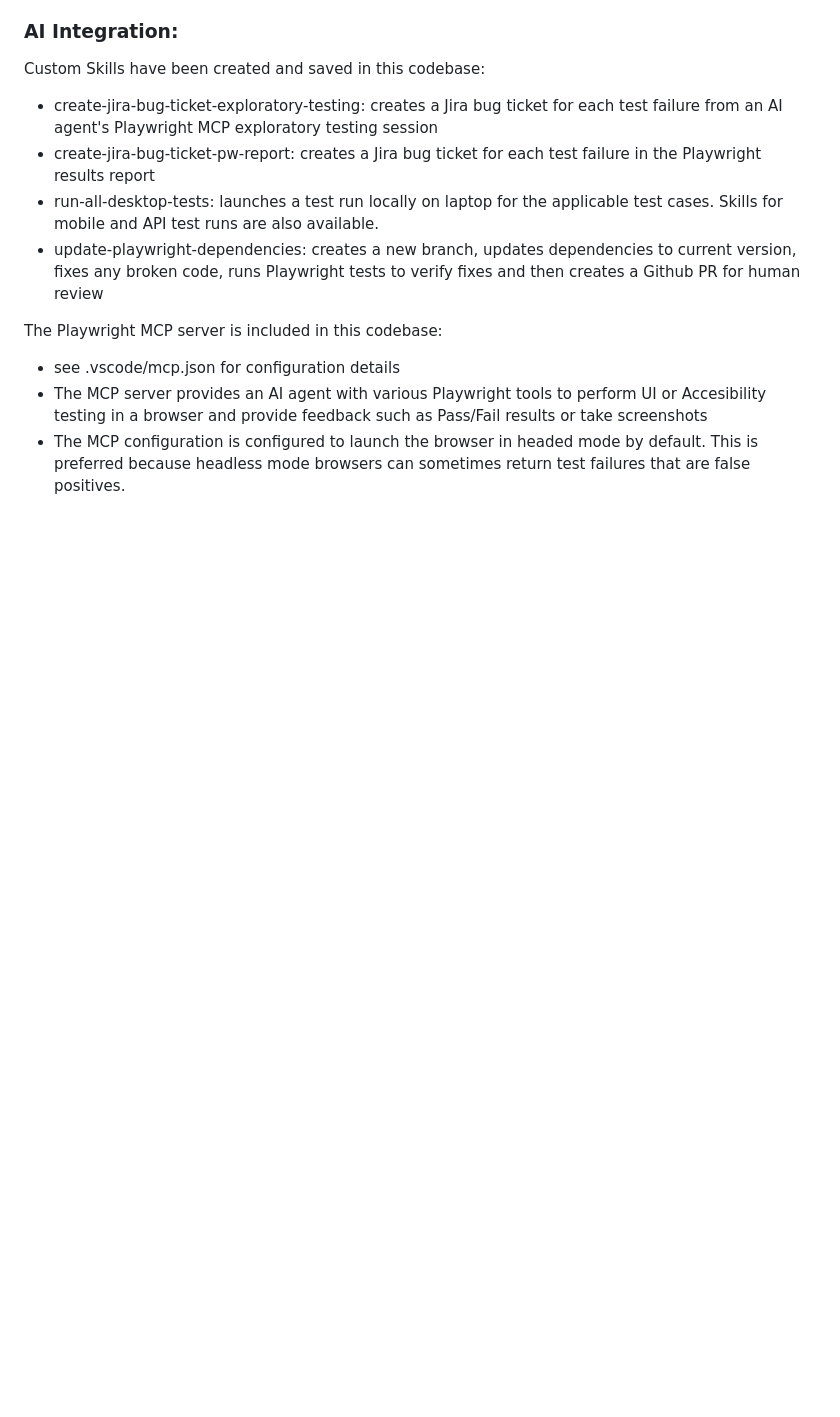
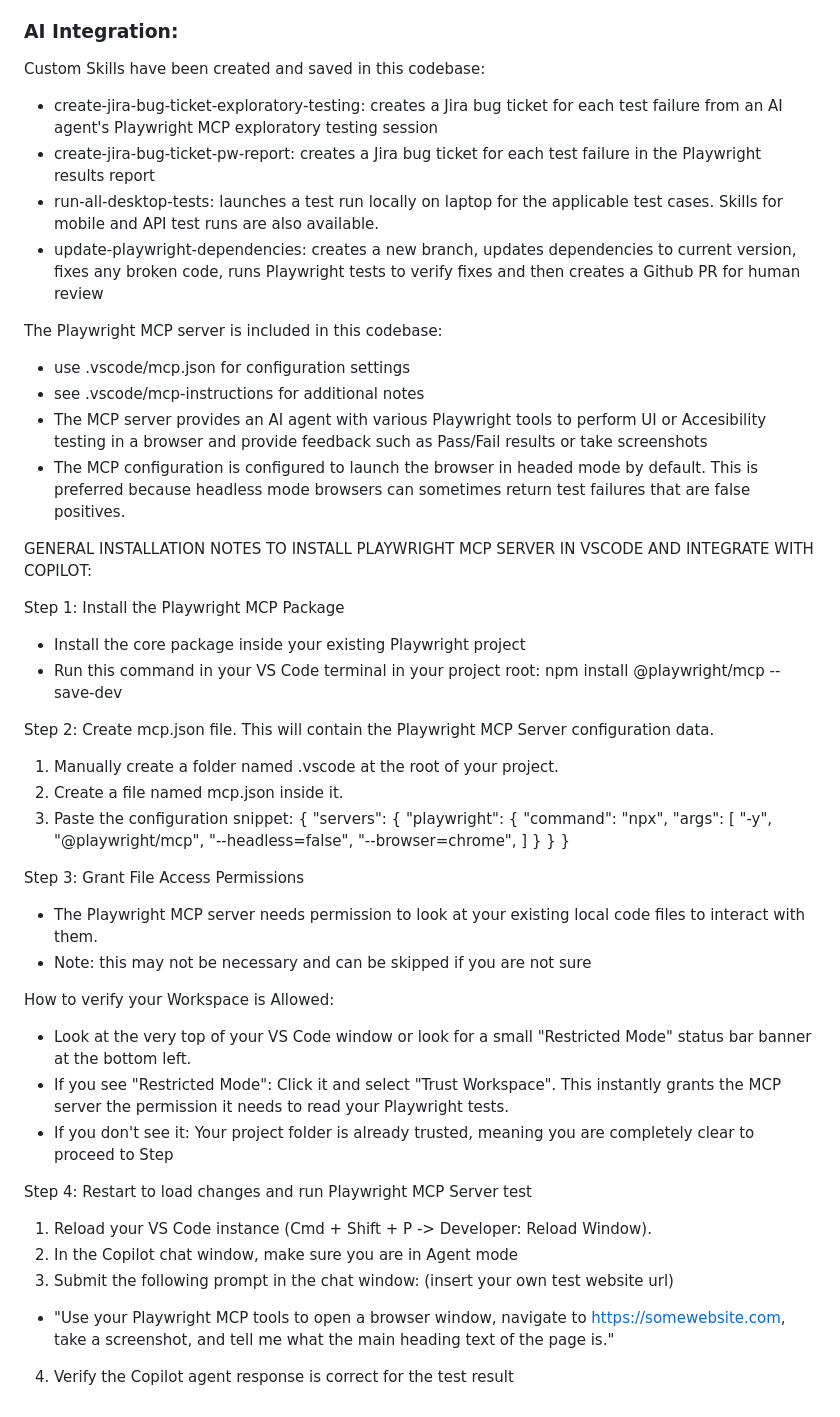
Before and after one commit to davcwik/bird-world-playwright-js, a Markdown page: README.md, the part around the change. GitHub-like rendering; blank space fills up the shorter version.

Commit message:
updated mcp.json, readme.md and added mcp-instructions file

```diff
--- a/README.md
+++ b/README.md
@@ -52,6 +52,47 @@ Custom Skills have been created and saved in this codebase:
 * update-playwright-dependencies: creates a new branch, updates dependencies to current version, fixes any broken code, runs Playwright tests to verify fixes and then creates a Github PR for human review
 
 The Playwright MCP server is included in this codebase:
-* see .vscode/mcp.json for configuration details
+* use .vscode/mcp.json for configuration settings
+* see .vscode/mcp-instructions for additional notes
 * The MCP server provides an AI agent with various Playwright tools to perform UI or Accesibility testing in a browser and provide feedback such as Pass/Fail results or take screenshots
 * The MCP configuration is configured to launch the browser in headed mode by default. This is preferred because headless mode browsers can sometimes return test failures that are false positives.
+
+GENERAL INSTALLATION NOTES TO INSTALL PLAYWRIGHT MCP SERVER IN VSCODE AND INTEGRATE WITH COPILOT:
+
+Step 1: Install the Playwright MCP Package
+* Install the core package inside your existing Playwright project
+* Run this command in your VS Code terminal in your project root: npm install @playwright/mcp --save-dev
+
+Step 2: Create mcp.json file. This will contain the Playwright MCP Server configuration data.
+1. Manually create a folder named .vscode at the root of your project.
+2. Create a file named mcp.json inside it.
+3. Paste the configuration snippet:
+{
+  "servers": {
+    "playwright": {
+      "command": "npx",
+      "args": [
+        "-y",
+        "@playwright/mcp",
+        "--headless=false",
+        "--browser=chrome",
+      ]
+    }
+  }
+}
+
+Step 3: Grant File Access Permissions
+* The Playwright MCP server needs permission to look at your existing local code files to interact with them.
+* Note: this may not be necessary and can be skipped if you are not sure
+
+How to verify your Workspace is Allowed:
+* Look at the very top of your VS Code window or look for a small "Restricted Mode" status bar banner at the bottom left.
+* If you see "Restricted Mode": Click it and select "Trust Workspace". This instantly grants the MCP server the permission it needs to read your Playwright tests.
+* If you don't see it: Your project folder is already trusted, meaning you are completely clear to proceed to Step
+
+Step 4: Restart to load changes and run Playwright MCP Server test
+1. Reload your VS Code instance (Cmd + Shift + P -> Developer: Reload Window).
+2. In the Copilot chat window, make sure you are in Agent mode
+3. Submit the following prompt in the chat window: (insert your own test website url)
+* "Use your Playwright MCP tools to open a browser window, navigate to https://somewebsite.com, take a screenshot, and tell me what the main heading text of the page is."
+4. Verify the Copilot agent response is correct for the test result
```
